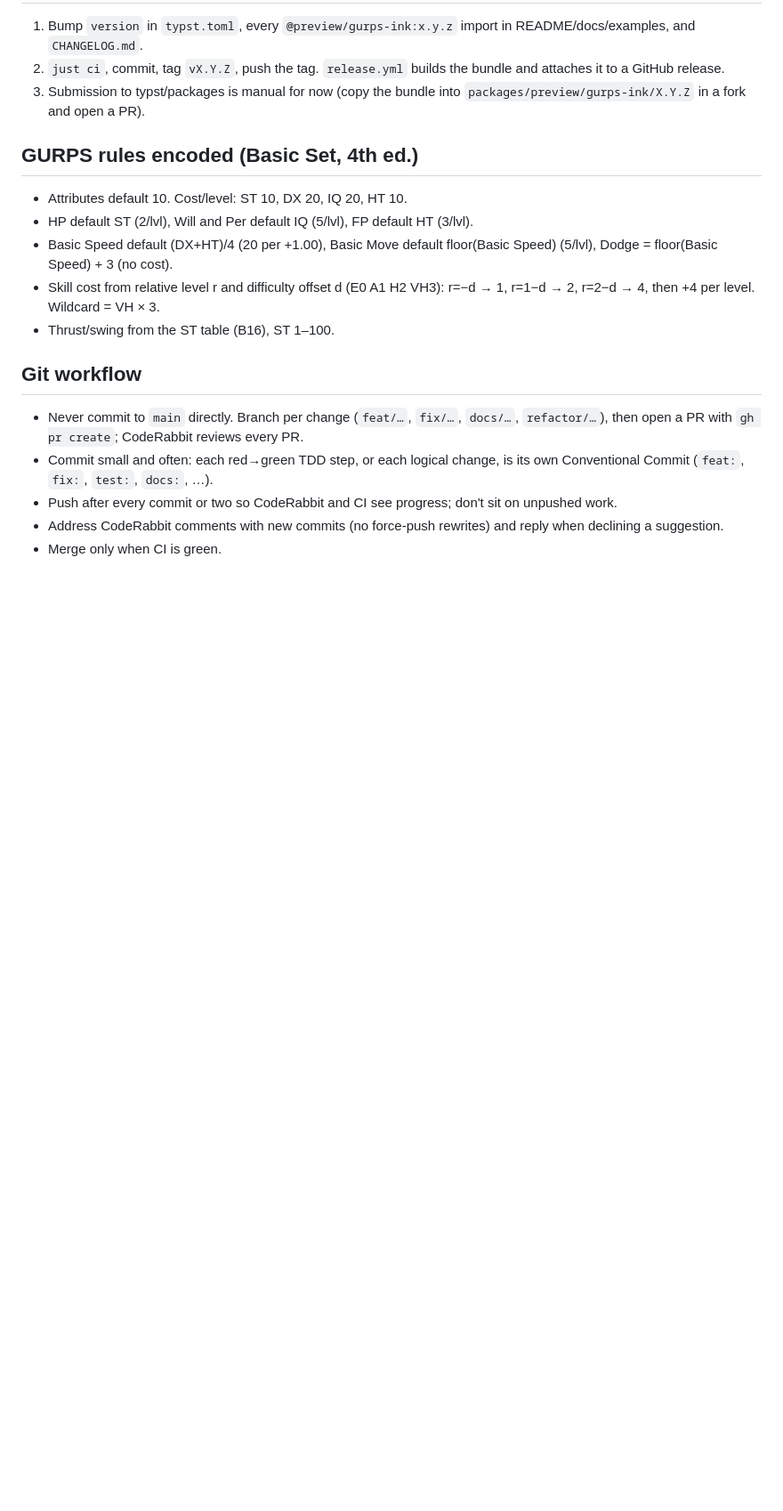
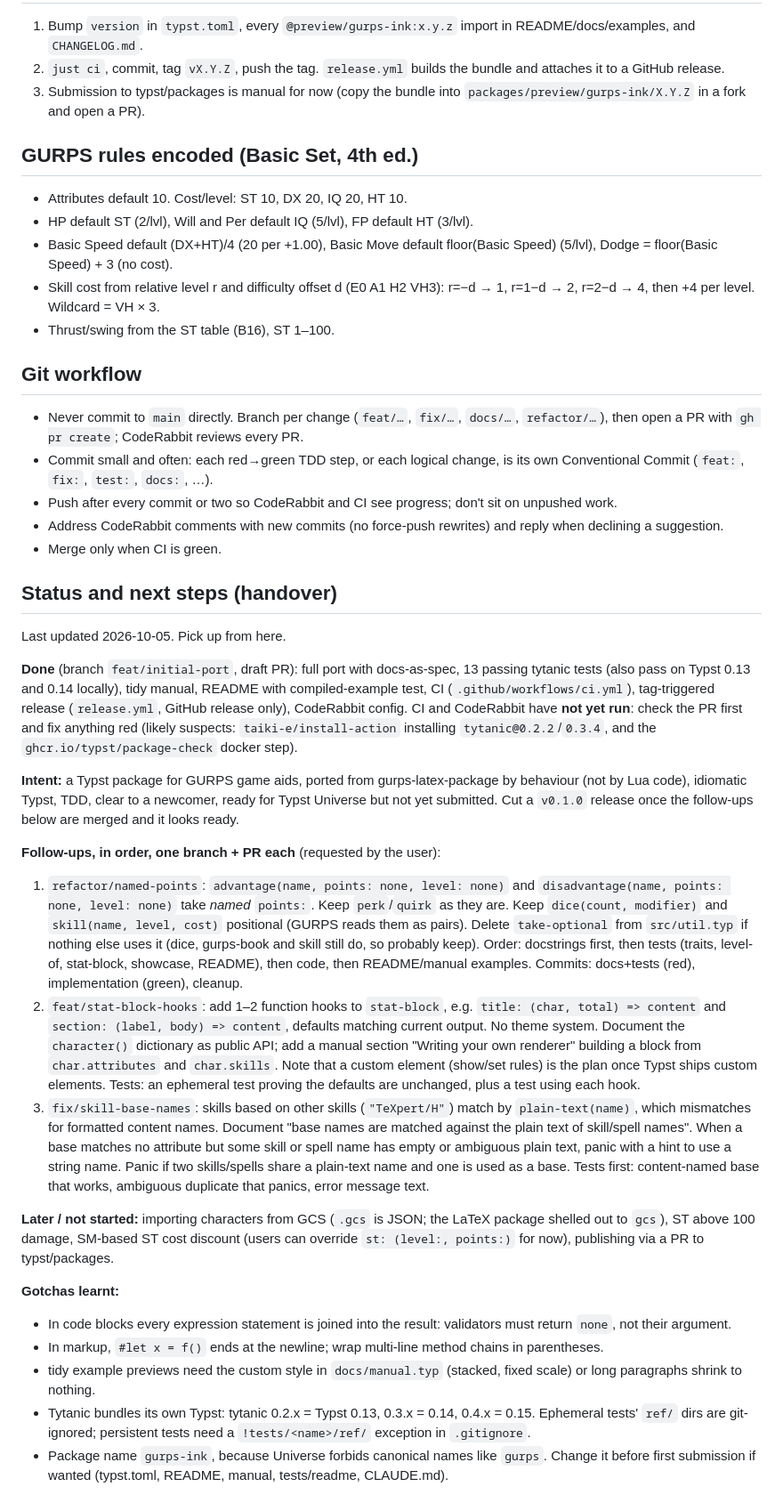
Before and after one commit to natfarleydev/gurps-press, a Markdown page: CLAUDE.md, the part around the change. Shown at 89% size. GitHub-like rendering; blank space fills up the shorter version.

Commit message:
docs: record status, intent and next steps in CLAUDE.md
Co-Authored-By: Claude Opus 5.5 <noreply@anthropic.com>

```diff
--- a/CLAUDE.md
+++ b/CLAUDE.md
@@ -98,3 +98,67 @@ typos                # spell check (CI runs this too)
 - Address CodeRabbit comments with new commits (no force-push rewrites) and
   reply when declining a suggestion.
 - Merge only when CI is green.
+
+## Status and next steps (handover)
+
+Last updated 2026-10-05. Pick up from here.
+
+**Done** (branch `feat/initial-port`, draft PR): full port with docs-as-spec,
+13 passing tytanic tests (also pass on Typst 0.13 and 0.14 locally), tidy
+manual, README with compiled-example test, CI (`.github/workflows/ci.yml`),
+tag-triggered release (`release.yml`, GitHub release only), CodeRabbit
+config. CI and CodeRabbit have **not yet run**: check the PR first and fix
+anything red (likely suspects: `taiki-e/install-action` installing
+`tytanic@0.2.2`/`0.3.4`, and the `ghcr.io/typst/package-check` docker step).
+
+**Intent:** a Typst package for GURPS game aids, ported from
+gurps-latex-package by behaviour (not by Lua code), idiomatic Typst, TDD,
+clear to a newcomer, ready for Typst Universe but not yet submitted. Cut a
+`v0.1.0` release once the follow-ups below are merged and it looks ready.
+
+**Follow-ups, in order, one branch + PR each** (requested by the user):
+
+1. `refactor/named-points`: `advantage(name, points: none, level: none)` and
+   `disadvantage(name, points: none, level: none)` take *named* `points:`.
+   Keep `perk`/`quirk` as they are. Keep `dice(count, modifier)` and
+   `skill(name, level, cost)` positional (GURPS reads them as pairs). Delete
+   `take-optional` from `src/util.typ` if nothing else uses it (dice,
+   gurps-book and skill still do, so probably keep). Order: docstrings
+   first, then tests (traits, level-of, stat-block, showcase, README), then
+   code, then README/manual examples. Commits: docs+tests (red),
+   implementation (green), cleanup.
+2. `feat/stat-block-hooks`: add 1–2 function hooks to `stat-block`, e.g.
+   `title: (char, total) => content` and `section: (label, body) => content`,
+   defaults matching current output. No theme system. Document the
+   `character()` dictionary as public API; add a manual section "Writing
+   your own renderer" building a block from `char.attributes` and
+   `char.skills`. Note that a custom element (show/set rules) is the plan
+   once Typst ships custom elements. Tests: an ephemeral test proving the
+   defaults are unchanged, plus a test using each hook.
+3. `fix/skill-base-names`: skills based on other skills (`"TeXpert/H"`)
+   match by `plain-text(name)`, which mismatches for formatted content
+   names. Document "base names are matched against the plain text of
+   skill/spell names". When a base matches no attribute but some skill or
+   spell name has empty or ambiguous plain text, panic with a hint to use a
+   string name. Panic if two skills/spells share a plain-text name and one
+   is used as a base. Tests first: content-named base that works, ambiguous
+   duplicate that panics, error message text.
+
+**Later / not started:** importing characters from GCS (`.gcs` is JSON;
+the LaTeX package shelled out to `gcs`), ST above 100 damage, SM-based ST
+cost discount (users can override `st: (level:, points:)` for now),
+publishing via a PR to typst/packages.
+
+**Gotchas learnt:**
+- In code blocks every expression statement is joined into the result:
+  validators must return `none`, not their argument.
+- In markup, `#let x = f()` ends at the newline; wrap multi-line method
+  chains in parentheses.
+- tidy example previews need the custom style in `docs/manual.typ`
+  (stacked, fixed scale) or long paragraphs shrink to nothing.
+- Tytanic bundles its own Typst: tytanic 0.2.x = Typst 0.13, 0.3.x = 0.14,
+  0.4.x = 0.15. Ephemeral tests' `ref/` dirs are git-ignored; persistent
+  tests need a `!tests/<name>/ref/` exception in `.gitignore`.
+- Package name `gurps-ink`, because Universe forbids canonical names like
+  `gurps`. Change it before first submission if wanted (typst.toml, README,
+  manual, tests/readme, CLAUDE.md).
```
